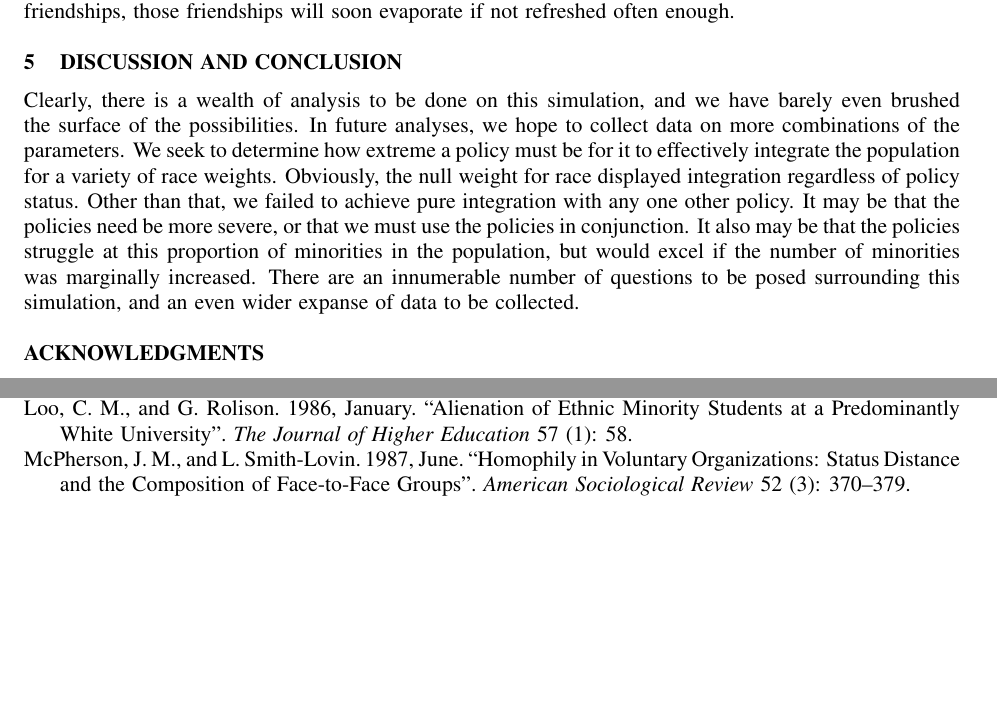
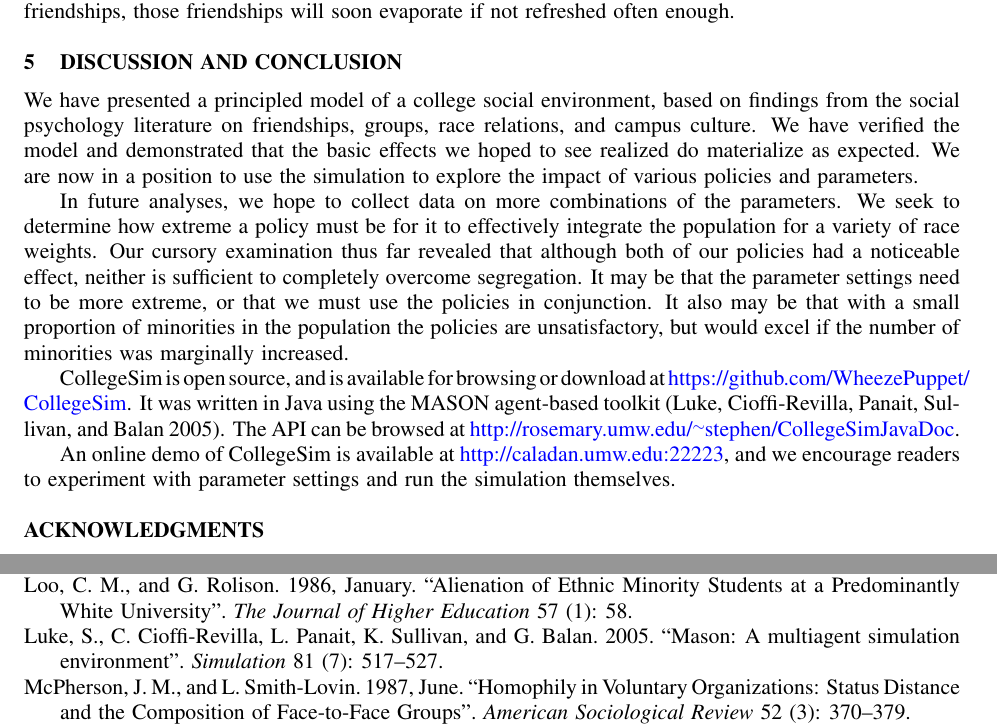
Before and after one commit to WheezePuppet/CollegeSim, a LaTeX document (paper/DaviesBrown2015.tex, which reads paper/conclusion.tex): two parts of pages 10 and 11 of 12, joined at a grey line, cut so that both start at the same text, the shorter picture padded with empty space. Compiled offline with pdfLaTeX.

Commit message:
Rework conclusion. Add pointers to code and demo.

```diff
--- a/paper/conclusion.tex
+++ b/paper/conclusion.tex
@@ -2,14 +2,31 @@
 \section{DISCUSSION AND CONCLUSION}
 \label{sec:discussion}
 
-Clearly, there is a wealth of analysis to be done on this simulation, and we have barely even brushed the surface of the
-possibilities. In future analyses, we hope to collect data on more combinations of the parameters. We seek to determine how
-extreme a policy must be for it to effectively integrate the population for a variety of race weights. Obviously, the null
-weight for race displayed integration regardless of policy status. Other than that, we failed to achieve pure integration
-with any one other policy. It may be that the policies need be more severe, or that we must use the policies in
-conjunction. It also may be that the policies struggle at this proportion of minorities in the population, but would
-excel if the number of minorities was marginally increased. There are an innumerable number of questions to be posed
-surrounding this simulation, and an even wider expanse of data to be collected.
+We have presented a principled model of a college social environment, based on
+findings from the social psychology literature on friendships, groups, race
+relations, and campus culture. We have verified the model and demonstrated
+that the basic effects we hoped to see realized do materialize as expected. We
+are now in a position to use the simulation to explore the impact of various
+policies and parameters.
+
+In future analyses, we hope to collect data on more combinations of the
+parameters. We seek to determine how extreme a policy must be for it to
+effectively integrate the population for a variety of race weights. Our
+cursory examination thus far revealed that although both of our policies had a
+noticeable effect, neither is sufficient to completely overcome segregation.
+It may be that the parameter settings need to be more extreme, or that we must
+use the policies in conjunction. It also may be that with a small proportion
+of minorities in the population the policies are unsatisfactory, but would
+excel if the number of minorities was marginally increased.
+
+CollegeSim is open source, and is available for browsing or download at
+\url{https://github.com/WheezePuppet/CollegeSim}. It was written in Java
+using the MASON agent-based toolkit \cite{luke_mason:_2005}. The API can be
+browsed at \url{http://rosemary.umw.edu/~stephen/CollegeSimJavaDoc}.
+
+An online demo of CollegeSim is available at
+\url{http://caladan.umw.edu:22223}, and we encourage readers to experiment
+with parameter settings and run the simulation themselves.
 
 %Reminder: Cite Currarini, see "our d.v." email.
 %Reminder: Cite Massey and James, see Issue #17
```
Also changed, not shown: paper/DaviesBrown2015.bib (+14 -0 lines), 1 other file.
